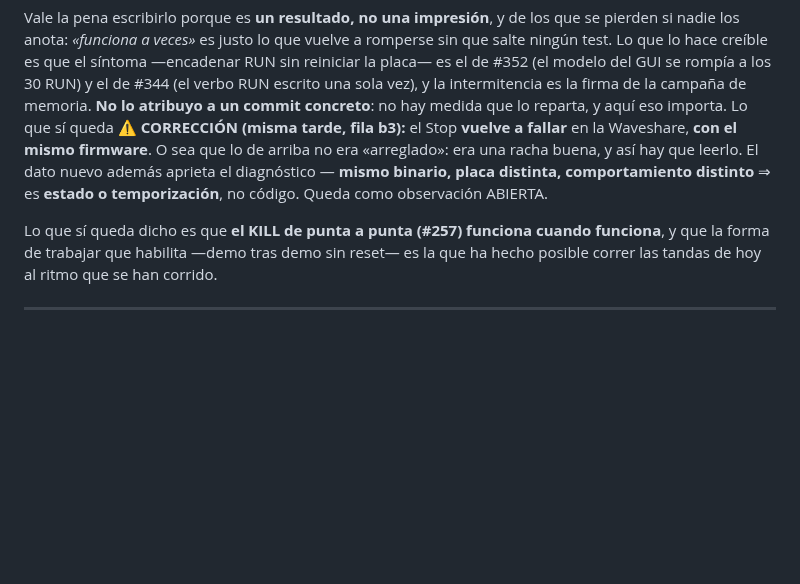
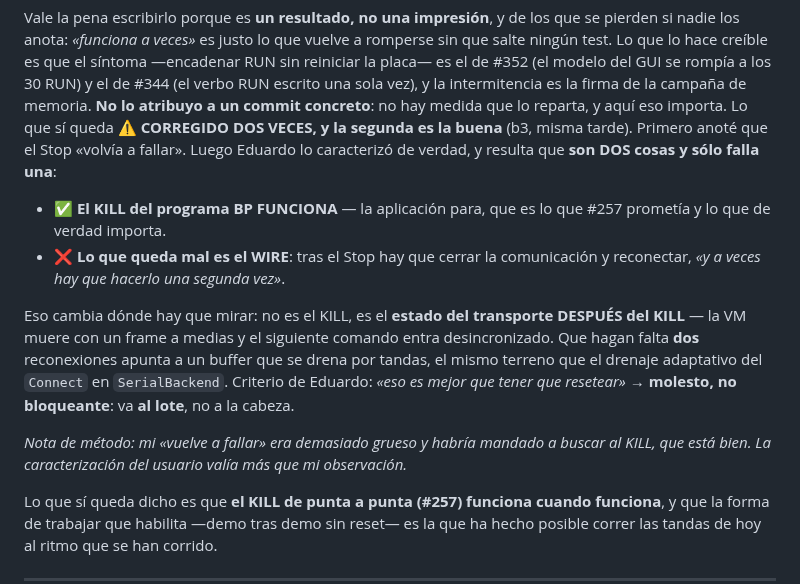
Before and after one commit to legio-e/BasicPlus, a Markdown page: docs/H13_PRUEBAS.md, the part around the change. Rendered like a GitHub page; blank space fills up the shorter version.

Commit message:
docs(v4/H13): el Stop caracterizado de verdad — son DOS cosas y solo falla una
Eduardo lo parte bien: el KILL del programa BP FUNCIONA (la aplicacion para, que
es lo que #257 prometia). Lo que queda mal es el WIRE — tras el Stop hay que
cerrar la comunicacion y reconectar, y a veces dos veces.

Eso cambia donde hay que mirar: no es el KILL, es el estado del transporte
DESPUES del KILL. La VM muere con un frame a medias y el siguiente comando entra
desincronizado. Que hagan falta DOS reconexiones apunta a un buffer que se drena
por tandas — el terreno del drenaje adaptativo del Connect en SerialBackend.

Al lote, no a la cabeza: molesto pero no bloqueante, y mejor que resetear.

Mi nota anterior ('vuelve a fallar') era demasiado gruesa y habria mandado a
buscar al KILL, que esta bien. La caracterizacion del usuario valia mas que mi
observacion.

Co-Authored-By: Claude Opus 5 <noreply@anthropic.com>

```diff
--- a/docs/H13_PRUEBAS.md
+++ b/docs/H13_PRUEBAS.md
@@ -761,11 +761,25 @@ romperse sin que salte ningún test. Lo que lo hace creíble es que el síntoma
 rompía a los 30 RUN) y el de #344 (el verbo RUN escrito una sola vez), y la
 intermitencia es la firma de la campaña de memoria. **No lo atribuyo a un commit
 concreto**: no hay medida que lo reparta, y aquí eso importa. Lo que sí queda
-⚠️ **CORRECCIÓN (misma tarde, fila b3):** el Stop **vuelve a fallar** en la
-Waveshare, **con el mismo firmware**. O sea que lo de arriba no era «arreglado»:
-era una racha buena, y así hay que leerlo. El dato nuevo además aprieta el
-diagnóstico — **mismo binario, placa distinta, comportamiento distinto** ⇒ es
-**estado o temporización**, no código. Queda como observación ABIERTA.
+⚠️ **CORREGIDO DOS VECES, y la segunda es la buena** (b3, misma tarde). Primero
+anoté que el Stop «volvía a fallar». Luego Eduardo lo caracterizó de verdad, y
+resulta que **son DOS cosas y sólo falla una**:
+
+- ✅ **El KILL del programa BP FUNCIONA** — la aplicación para, que es lo que
+  #257 prometía y lo que de verdad importa.
+- ❌ **Lo que queda mal es el WIRE**: tras el Stop hay que cerrar la comunicación
+  y reconectar, *«y a veces hay que hacerlo una segunda vez»*.
+
+Eso cambia dónde hay que mirar: no es el KILL, es el **estado del transporte
+DESPUÉS del KILL** — la VM muere con un frame a medias y el siguiente comando
+entra desincronizado. Que hagan falta **dos** reconexiones apunta a un buffer que
+se drena por tandas, el mismo terreno que el drenaje adaptativo del `Connect` en
+`SerialBackend`. Criterio de Eduardo: *«eso es mejor que tener que resetear»* →
+**molesto, no bloqueante**: va **al lote**, no a la cabeza.
+
+*Nota de método: mi «vuelve a fallar» era demasiado grueso y habría mandado a
+buscar al KILL, que está bien. La caracterización del usuario valía más que mi
+observación.*
 
 Lo que sí queda dicho es que **el KILL de punta a punta (#257) funciona cuando funciona**,
 y que la forma de trabajar que habilita —demo tras demo sin reset— es la que ha
```
